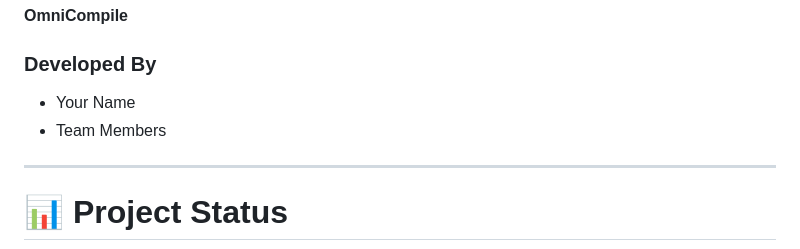
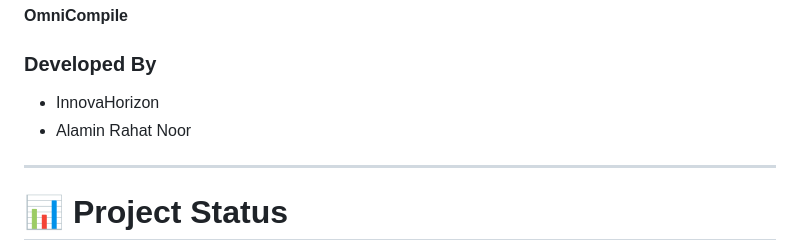
Before and after one commit to ahnoorwd/InnovaHorizon, a Markdown page: README.md, the part around the change. Drawn GitHub-style.

```diff
--- a/README.md
+++ b/README.md
@@ -397,8 +397,8 @@ This project is licensed under the **MIT License**.
 
 ### Developed By
 
-- Your Name
-- Team Members
+- InnovaHorizon
+- Alamin Rahat Noor
 
 ---
 
```
